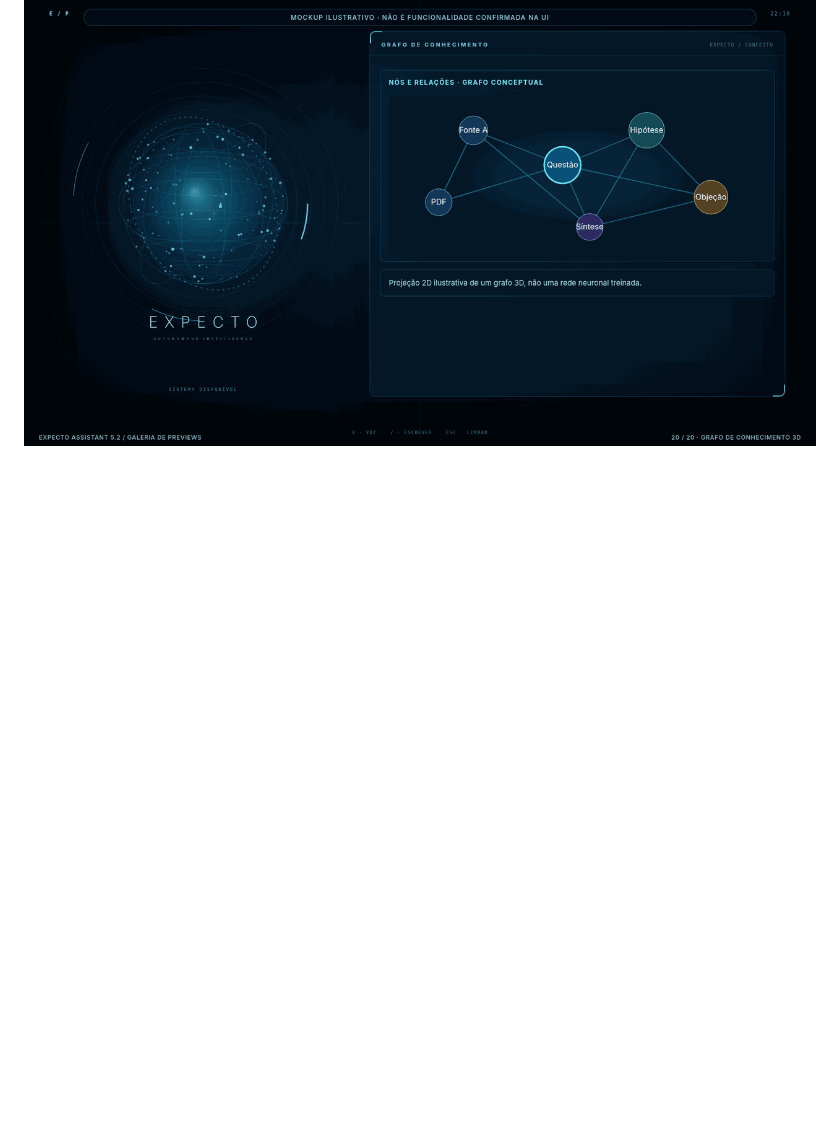
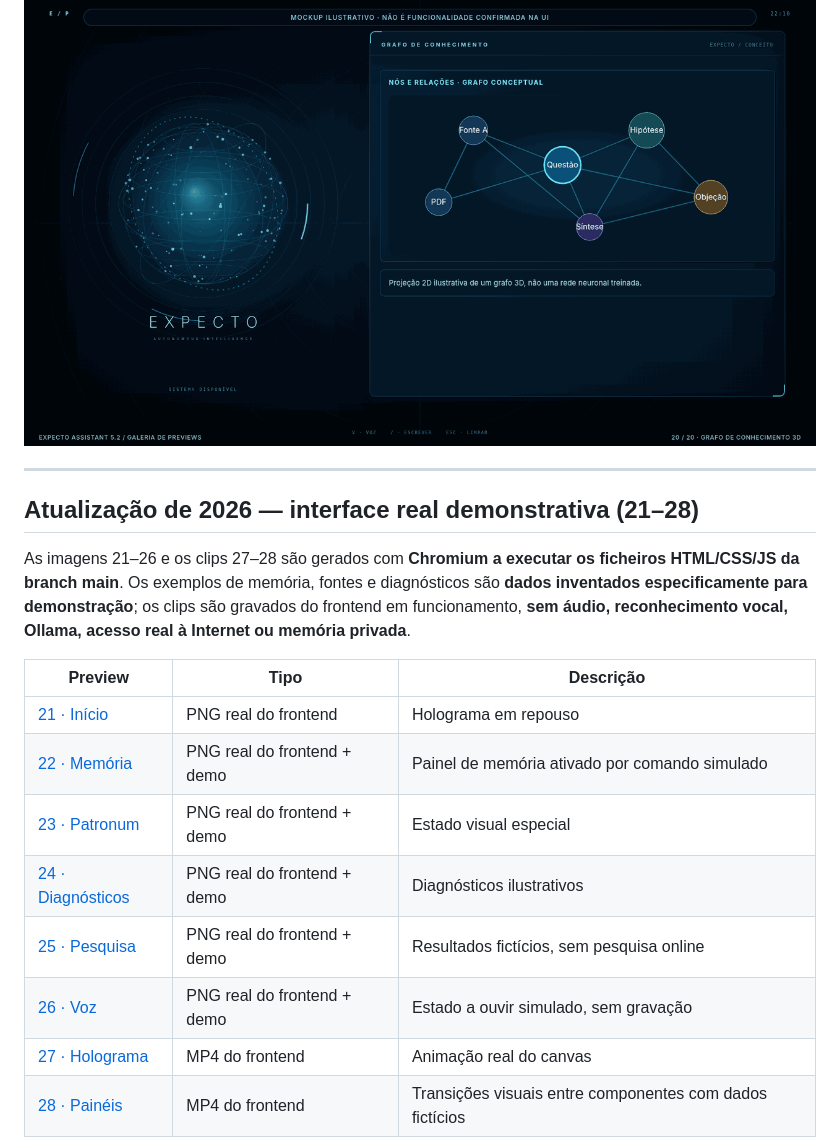
Before and after one commit to Diogofgg05/Expecto-Assistant, a Markdown page: docs/previews/README.md, the part around the change printed below. Rendered like a GitHub page; blank space fills up the shorter version.

```diff
--- a/docs/previews/README.md
+++ b/docs/previews/README.md
@@ -125,3 +125,22 @@ Imagens criadas para documentação visual do projeto, versão de referência **
 **Tipo:** Mockup ilustrativo / conceito.
 
 ![Grafo 3D — conceito](./20-20-grafo-de-conhecimento-3d.png)
+
+
+---
+
+## Atualização de 2026 — interface real demonstrativa (21–28)
+
+As imagens 21–26 e os clips 27–28 são gerados com **Chromium a executar os ficheiros HTML/CSS/JS da branch main**. Os exemplos de memória, fontes e diagnósticos são **dados inventados especificamente para demonstração**; os clips são gravados do frontend em funcionamento, **sem áudio, reconhecimento vocal, Ollama, acesso real à Internet ou memória privada**.
+
+| Preview | Tipo | Descrição |
+| --- | --- | --- |
+| [21 · Início](21-interface-inicial-2026.png) | PNG real do frontend | Holograma em repouso |
+| [22 · Memória](22-memoria-demonstracao-2026.png) | PNG real do frontend + demo | Painel de memória ativado por comando simulado |
+| [23 · Patronum](23-patronum-demonstracao-2026.png) | PNG real do frontend + demo | Estado visual especial |
+| [24 · Diagnósticos](24-diagnosticos-demonstracao-2026.png) | PNG real do frontend + demo | Diagnósticos ilustrativos |
+| [25 · Pesquisa](25-pesquisa-demonstracao-2026.png) | PNG real do frontend + demo | Resultados fictícios, sem pesquisa online |
+| [26 · Voz](26-voz-estado-demonstracao-2026.png) | PNG real do frontend + demo | Estado a ouvir simulado, sem gravação |
+| [27 · Holograma](27-holograma-em-movimento.mp4) | MP4 do frontend | Animação real do canvas |
+| [28 · Painéis](28-paineis-dinamicos.mp4) | MP4 do frontend | Transições visuais entre componentes com dados fictícios |
+
```
Also changed, not shown: other parts of docs/previews/README.md (+16 -1 lines), README.md (+10 -0 lines), docs/previews/21-interface-inicial-2026.png (added), docs/previews/22-memoria-demonstracao-2026.png (added), docs/previews/23-patronum-demonstracao-2026.png (added), docs/previews/24-diagnosticos-demonstracao-2026.png (added), docs/previews/25-pesquisa-demonstracao-2026.png (added), docs/previews/26-voz-estado-demonstracao-2026.png (added), 4 other files.
